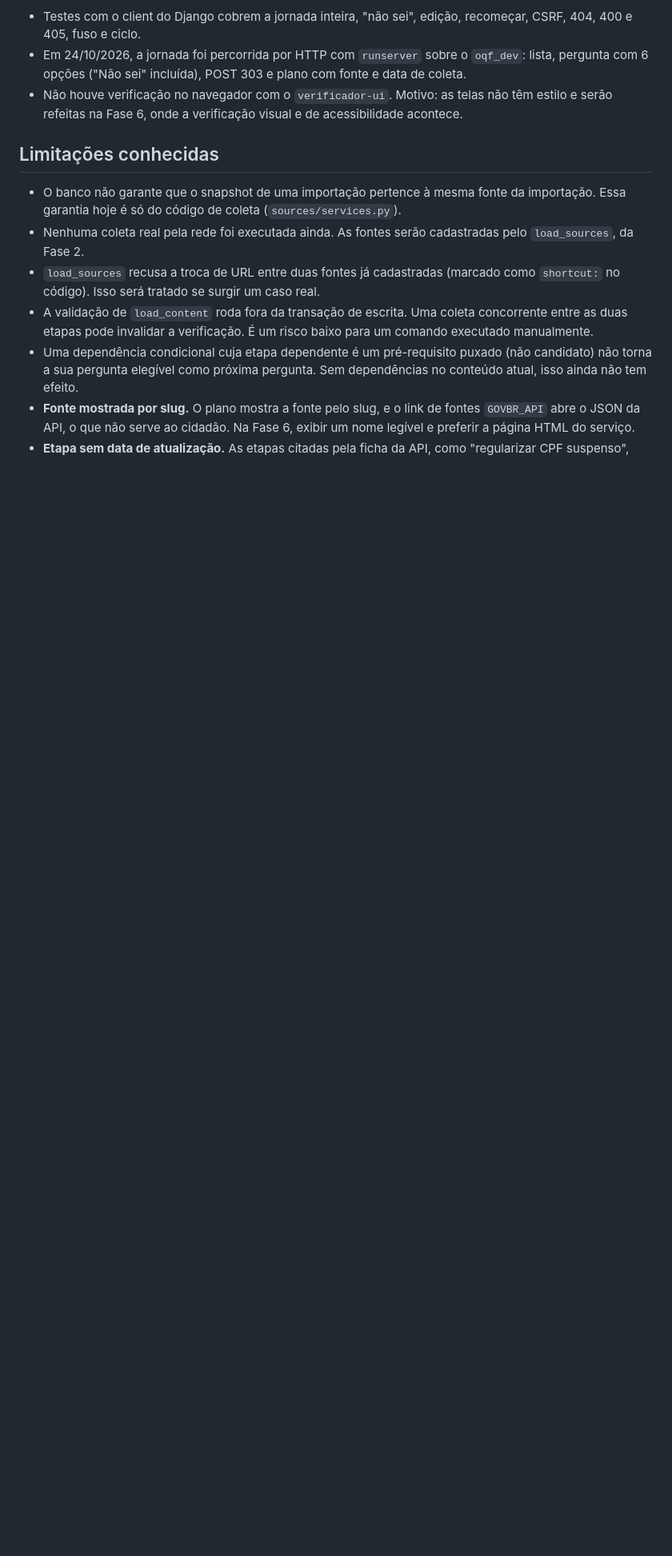
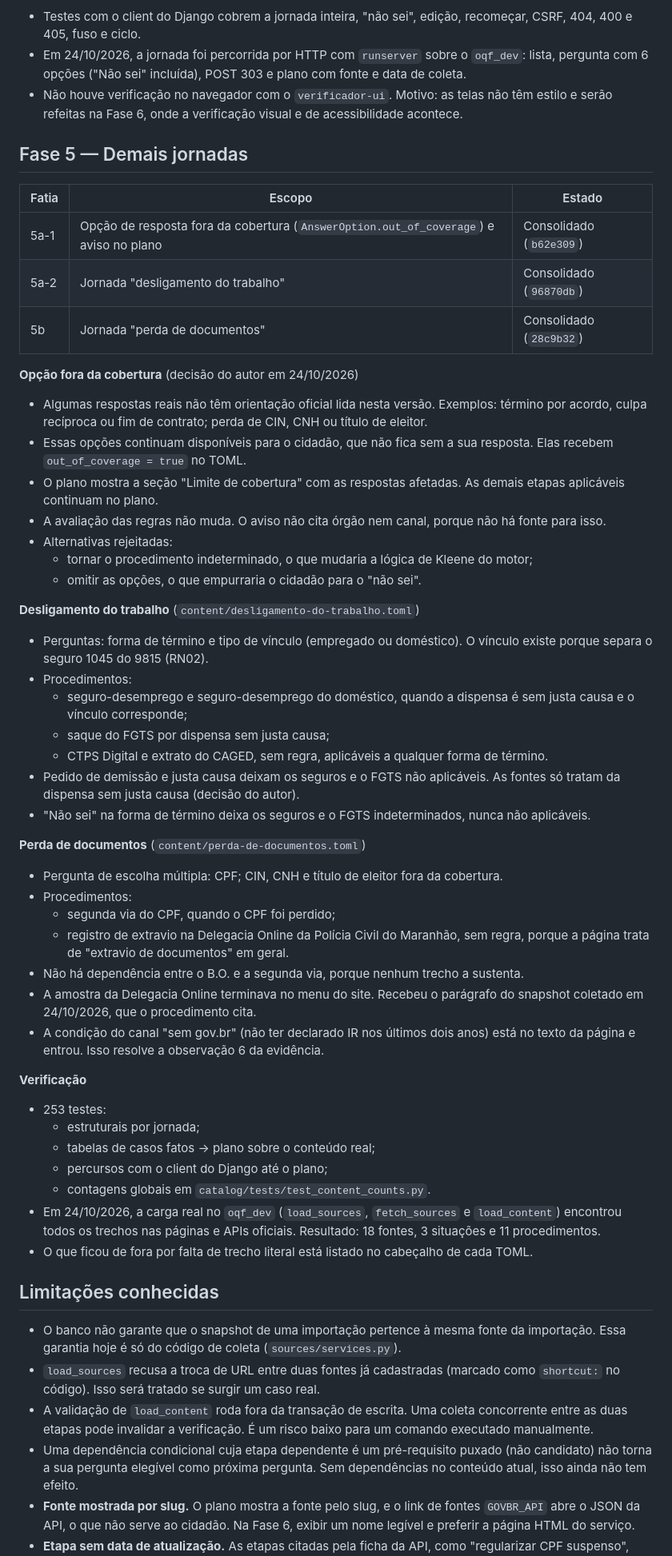
Before and after one commit to mateus-matos23/o-que-fazer, a Markdown page: docs/implementacao/README.md, the part around one of its changes. Shown at 80% size. GitHub-like rendering; blank space fills up the shorter version.

Commit message:
docs: record phase 5 (remaining journeys) in implementation log

```diff
--- a/docs/implementacao/README.md
+++ b/docs/implementacao/README.md
@@ -223,10 +223,53 @@ Templates Django sem CSS nem JavaScript, com HTML semântico (`fieldset` e `lege
 - Em 24/10/2026, a jornada foi percorrida por HTTP com `runserver` sobre o `oqf_dev`: lista, pergunta com 6 opções ("Não sei" incluída), POST 303 e plano com fonte e data de coleta.
 - Não houve verificação no navegador com o `verificador-ui`. Motivo: as telas não têm estilo e serão refeitas na Fase 6, onde a verificação visual e de acessibilidade acontece.
 
+## Fase 5 — Demais jornadas
+
+| Fatia | Escopo | Estado |
+| --- | --- | --- |
+| 5a-1 | Opção de resposta fora da cobertura (`AnswerOption.out_of_coverage`) e aviso no plano | Consolidado (`b62e309`) |
+| 5a-2 | Jornada "desligamento do trabalho" | Consolidado (`96870db`) |
+| 5b | Jornada "perda de documentos" | Consolidado (`28c9b32`) |
+
+**Opção fora da cobertura** (decisão do autor em 24/10/2026)
+- Algumas respostas reais não têm orientação oficial lida nesta versão. Exemplos: término por acordo, culpa recíproca ou fim de contrato; perda de CIN, CNH ou título de eleitor.
+- Essas opções continuam disponíveis para o cidadão, que não fica sem a sua resposta. Elas recebem `out_of_coverage = true` no TOML.
+- O plano mostra a seção "Limite de cobertura" com as respostas afetadas. As demais etapas aplicáveis continuam no plano.
+- A avaliação das regras não muda. O aviso não cita órgão nem canal, porque não há fonte para isso.
+- Alternativas rejeitadas:
+  - tornar o procedimento indeterminado, o que mudaria a lógica de Kleene do motor;
+  - omitir as opções, o que empurraria o cidadão para o "não sei".
+
+**Desligamento do trabalho** (`content/desligamento-do-trabalho.toml`)
+- Perguntas: forma de término e tipo de vínculo (empregado ou doméstico). O vínculo existe porque separa o seguro 1045 do 9815 (RN02).
+- Procedimentos:
+  - seguro-desemprego e seguro-desemprego do doméstico, quando a dispensa é sem justa causa e o vínculo corresponde;
+  - saque do FGTS por dispensa sem justa causa;
+  - CTPS Digital e extrato do CAGED, sem regra, aplicáveis a qualquer forma de término.
+- Pedido de demissão e justa causa deixam os seguros e o FGTS não aplicáveis. As fontes só tratam da dispensa sem justa causa (decisão do autor).
+- "Não sei" na forma de término deixa os seguros e o FGTS indeterminados, nunca não aplicáveis.
+
+**Perda de documentos** (`content/perda-de-documentos.toml`)
+- Pergunta de escolha múltipla: CPF; CIN, CNH e título de eleitor fora da cobertura.
+- Procedimentos:
+  - segunda via do CPF, quando o CPF foi perdido;
+  - registro de extravio na Delegacia Online da Polícia Civil do Maranhão, sem regra, porque a página trata de "extravio de documentos" em geral.
+- Não há dependência entre o B.O. e a segunda via, porque nenhum trecho a sustenta.
+- A amostra da Delegacia Online terminava no menu do site. Recebeu o parágrafo do snapshot coletado em 24/10/2026, que o procedimento cita.
+- A condição do canal "sem gov.br" (não ter declarado IR nos últimos dois anos) está no texto da página e entrou. Isso resolve a observação 6 da evidência.
+
+**Verificação**
+- 253 testes:
+  - estruturais por jornada;
+  - tabelas de casos fatos → plano sobre o conteúdo real;
+  - percursos com o client do Django até o plano;
+  - contagens globais em `catalog/tests/test_content_counts.py`.
+- Em 24/10/2026, a carga real no `oqf_dev` (`load_sources`, `fetch_sources` e `load_content`) encontrou todos os trechos nas páginas e APIs oficiais. Resultado: 18 fontes, 3 situações e 11 procedimentos.
+- O que ficou de fora por falta de trecho literal está listado no cabeçalho de cada TOML.
+
 ## Limitações conhecidas
 
 - O banco não garante que o snapshot de uma importação pertence à mesma fonte da importação. Essa garantia hoje é só do código de coleta (`sources/services.py`).
-- Nenhuma coleta real pela rede foi executada ainda. As fontes serão cadastradas pelo `load_sources`, da Fase 2.
 - `load_sources` recusa a troca de URL entre duas fontes já cadastradas (marcado como `shortcut:` no código). Isso será tratado se surgir um caso real.
 - A validação de `load_content` roda fora da transação de escrita. Uma coleta concorrente entre as duas etapas pode invalidar a verificação. É um risco baixo para um comando executado manualmente.
 - Uma dependência condicional cuja etapa dependente é um pré-requisito puxado (não candidato) não torna a sua pergunta elegível como próxima pergunta. Sem dependências no conteúdo atual, isso ainda não tem efeito.
```
Also changed, not shown: other parts of docs/implementacao/README.md (+5 -1 lines), 1 other file.
